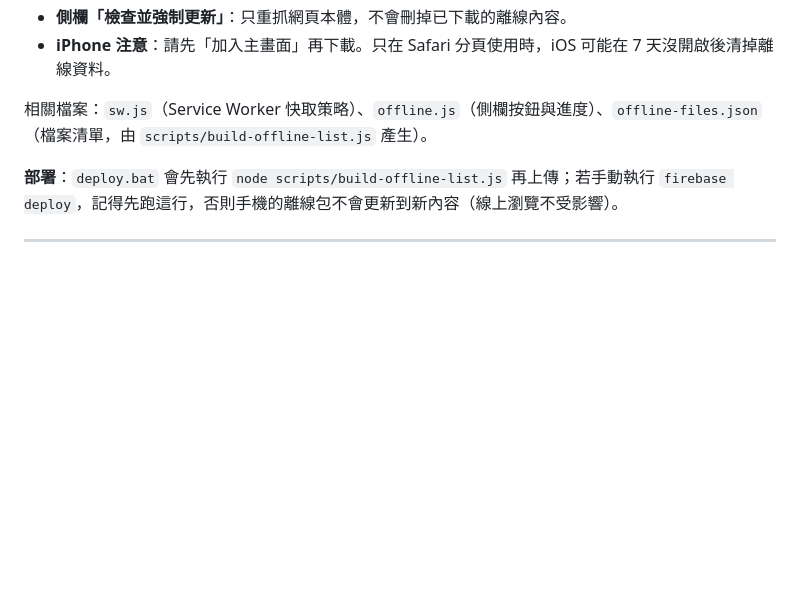
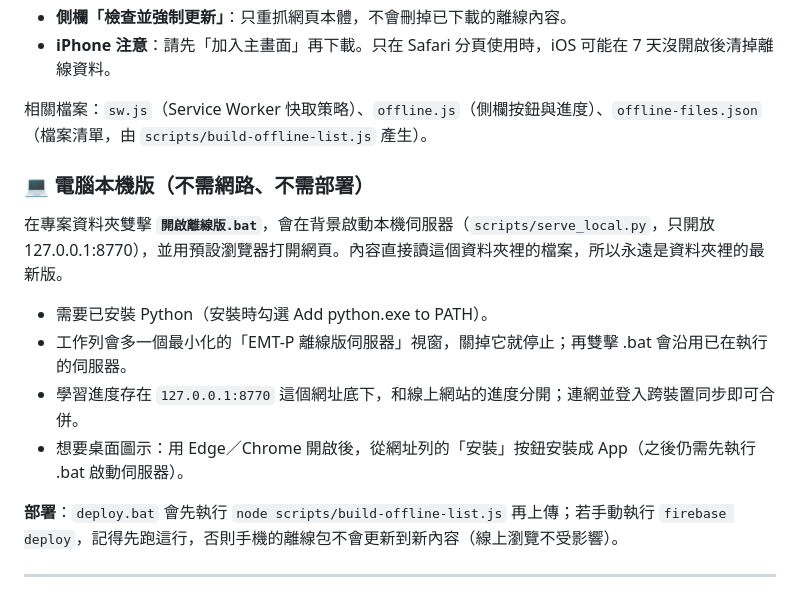
Before and after one commit to a123378/emtp-app, a Markdown page: README.md, the part around the change. GitHub-like rendering; blank space fills up the shorter version.

Commit message:
docs: 新增電腦本機離線版使用說明
說明雙擊「開啟離線版.bat」以本機伺服器（127.0.0.1:8770）開啟網頁、
Python 需求、停止方式，以及本機版與線上網站進度分開存放。

Co-Authored-By: Claude Opus 5.5 <noreply@anthropic.com>

```diff
--- a/README.md
+++ b/README.md
@@ -68,6 +68,15 @@
 
 相關檔案：`sw.js`（Service Worker 快取策略）、`offline.js`（側欄按鈕與進度）、`offline-files.json`（檔案清單，由 `scripts/build-offline-list.js` 產生）。
 
+### 💻 電腦本機版（不需網路、不需部署）
+
+在專案資料夾雙擊 **`開啟離線版.bat`**，會在背景啟動本機伺服器（`scripts/serve_local.py`，只開放 127.0.0.1:8770），並用預設瀏覽器打開網頁。內容直接讀這個資料夾裡的檔案，所以永遠是資料夾裡的最新版。
+
+- 需要已安裝 Python（安裝時勾選 Add python.exe to PATH）。
+- 工作列會多一個最小化的「EMT-P 離線版伺服器」視窗，關掉它就停止；再雙擊 .bat 會沿用已在執行的伺服器。
+- 學習進度存在 `127.0.0.1:8770` 這個網址底下，和線上網站的進度分開；連網並登入跨裝置同步即可合併。
+- 想要桌面圖示：用 Edge／Chrome 開啟後，從網址列的「安裝」按鈕安裝成 App（之後仍需先執行 .bat 啟動伺服器）。
+
 **部署**：`deploy.bat` 會先執行 `node scripts/build-offline-list.js` 再上傳；若手動執行 `firebase deploy`，記得先跑這行，否則手機的離線包不會更新到新內容（線上瀏覽不受影響）。
 
 ---
```
